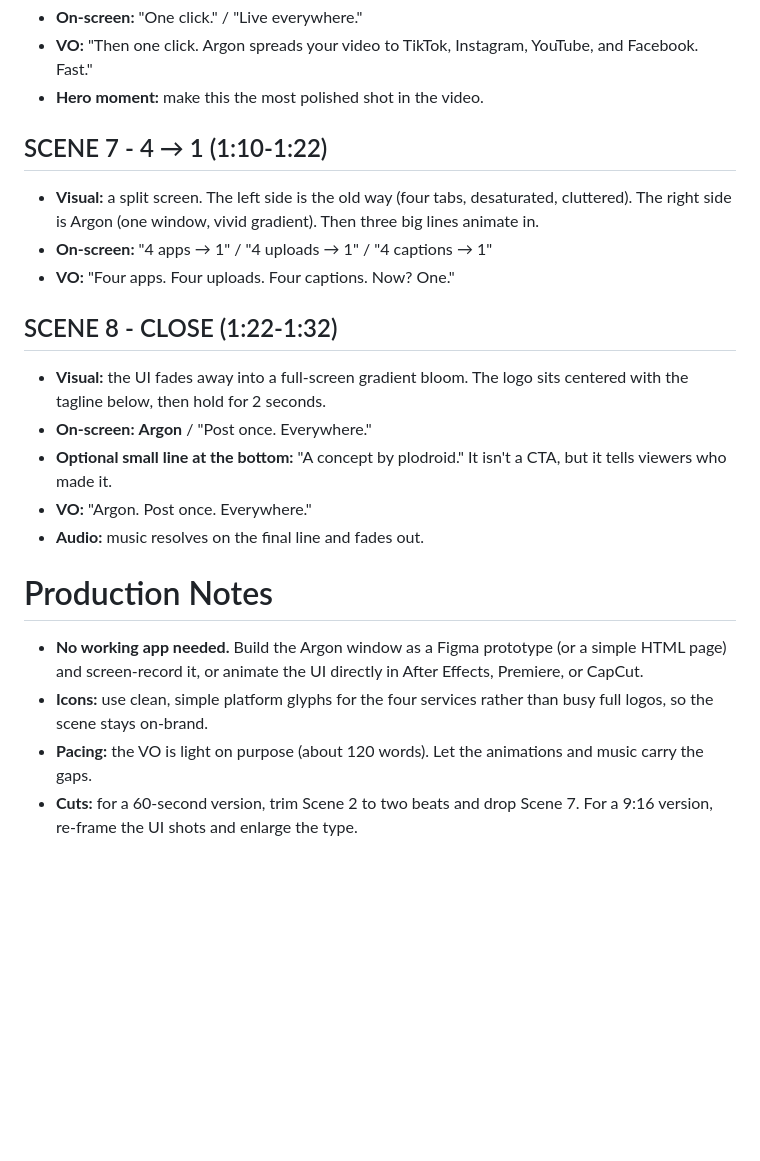
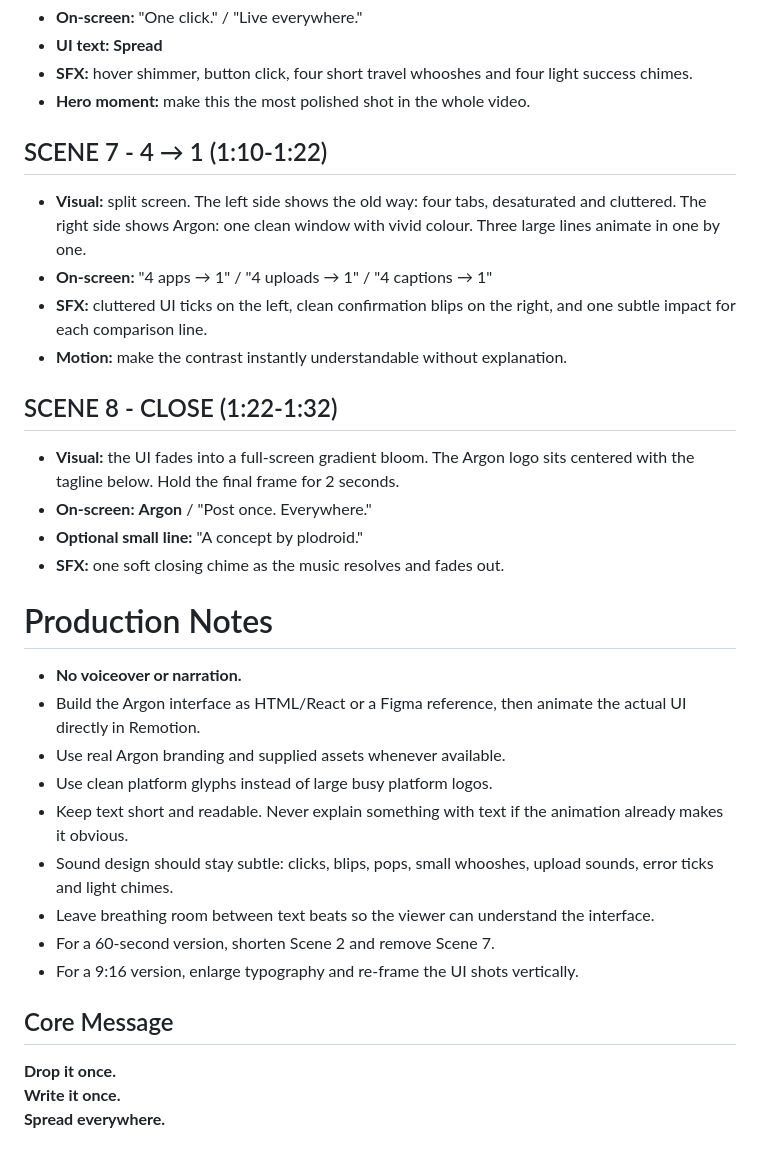
Before and after one commit to plodroid/plexity, a Markdown page: script.md, the part around one of its changes. Rendered like a GitHub page; blank space fills up the shorter version.

```diff
--- a/script.md
+++ b/script.md
@@ -49,24 +62,36 @@
 - **On-screen:** "One click." / "Live everywhere."
-- **VO:** "Then one click. Argon spreads your video to TikTok, Instagram, YouTube, and Facebook. Fast."
-- **Hero moment:** make this the most polished shot in the video.
+- **UI text:** **Spread**
+- **SFX:** hover shimmer, button click, four short travel whooshes and four light success chimes.
+- **Hero moment:** make this the most polished shot in the whole video.
 
 ## SCENE 7 - 4 → 1 (1:10-1:22)
 
-- **Visual:** a split screen. The left side is the old way (four tabs, desaturated, cluttered). The right side is Argon (one window, vivid gradient). Then three big lines animate in.
+- **Visual:** split screen. The left side shows the old way: four tabs, desaturated and cluttered. The right side shows Argon: one clean window with vivid colour. Three large lines animate in one by one.
 - **On-screen:** "4 apps → 1" / "4 uploads → 1" / "4 captions → 1"
-- **VO:** "Four apps. Four uploads. Four captions. Now? One."
+- **SFX:** cluttered UI ticks on the left, clean confirmation blips on the right, and one subtle impact for each comparison line.
+- **Motion:** make the contrast instantly understandable without explanation.
 
 ## SCENE 8 - CLOSE (1:22-1:32)
 
-- **Visual:** the UI fades away into a full-screen gradient bloom. The logo sits centered with the tagline below, then hold for 2 seconds.
+- **Visual:** the UI fades into a full-screen gradient bloom. The Argon logo sits centered with the tagline below. Hold the final frame for 2 seconds.
 - **On-screen:** **Argon** / "Post once. Everywhere."
-- **Optional small line at the bottom:** "A concept by plodroid." It isn't a CTA, but it tells viewers who made it.
-- **VO:** "Argon. Post once. Everywhere."
-- **Audio:** music resolves on the final line and fades out.
+- **Optional small line:** "A concept by plodroid."
+- **SFX:** one soft closing chime as the music resolves and fades out.
 
 # Production Notes
 
-- **No working app needed.** Build the Argon window as a Figma prototype (or a simple HTML page) and screen-record it, or animate the UI directly in After Effects, Premiere, or CapCut.
-- **Icons:** use clean, simple platform glyphs for the four services rather than busy full logos, so the scene stays on-brand.
-- **Pacing:** the VO is light on purpose (about 120 words). Let the animations and music carry the gaps.
-- **Cuts:** for a 60-second version, trim Scene 2 to two beats and drop Scene 7. For a 9:16 version, re-frame the UI shots and enlarge the type.
+- **No voiceover or narration.**
+- Build the Argon interface as HTML/React or a Figma reference, then animate the actual UI directly in Remotion.
+- Use real Argon branding and supplied assets whenever available.
+- Use clean platform glyphs instead of large busy platform logos.
+- Keep text short and readable. Never explain something with text if the animation already makes it obvious.
+- Sound design should stay subtle: clicks, blips, pops, small whooshes, upload sounds, error ticks and light chimes.
+- Leave breathing room between text beats so the viewer can understand the interface.
+- For a 60-second version, shorten Scene 2 and remove Scene 7.
+- For a 9:16 version, enlarge typography and re-frame the UI shots vertically.
+
+## Core Message
+
+**Drop it once.**
+**Write it once.**
+**Spread everywhere.**
```
Also changed, not shown: other parts of script.md (+29 -16 lines).
